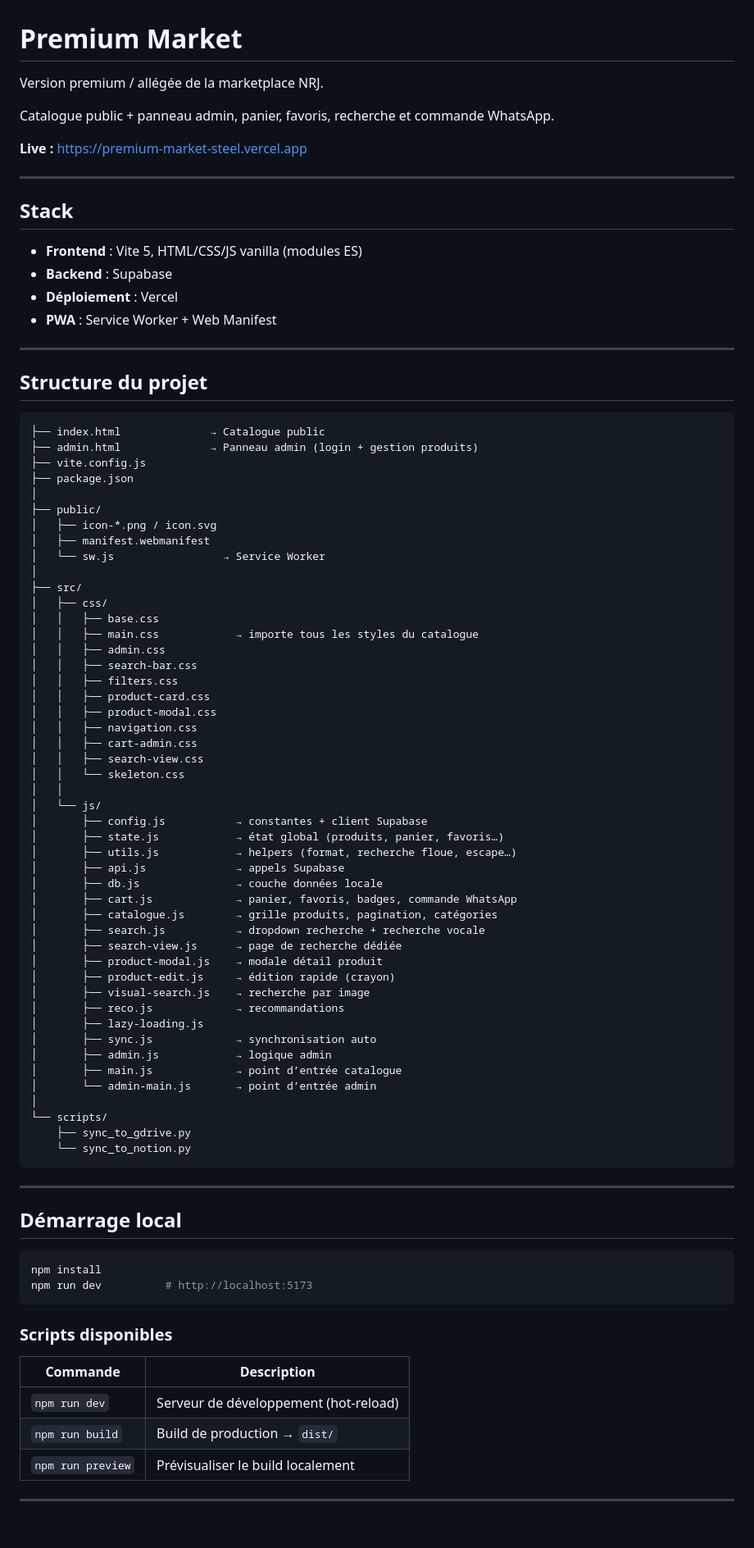
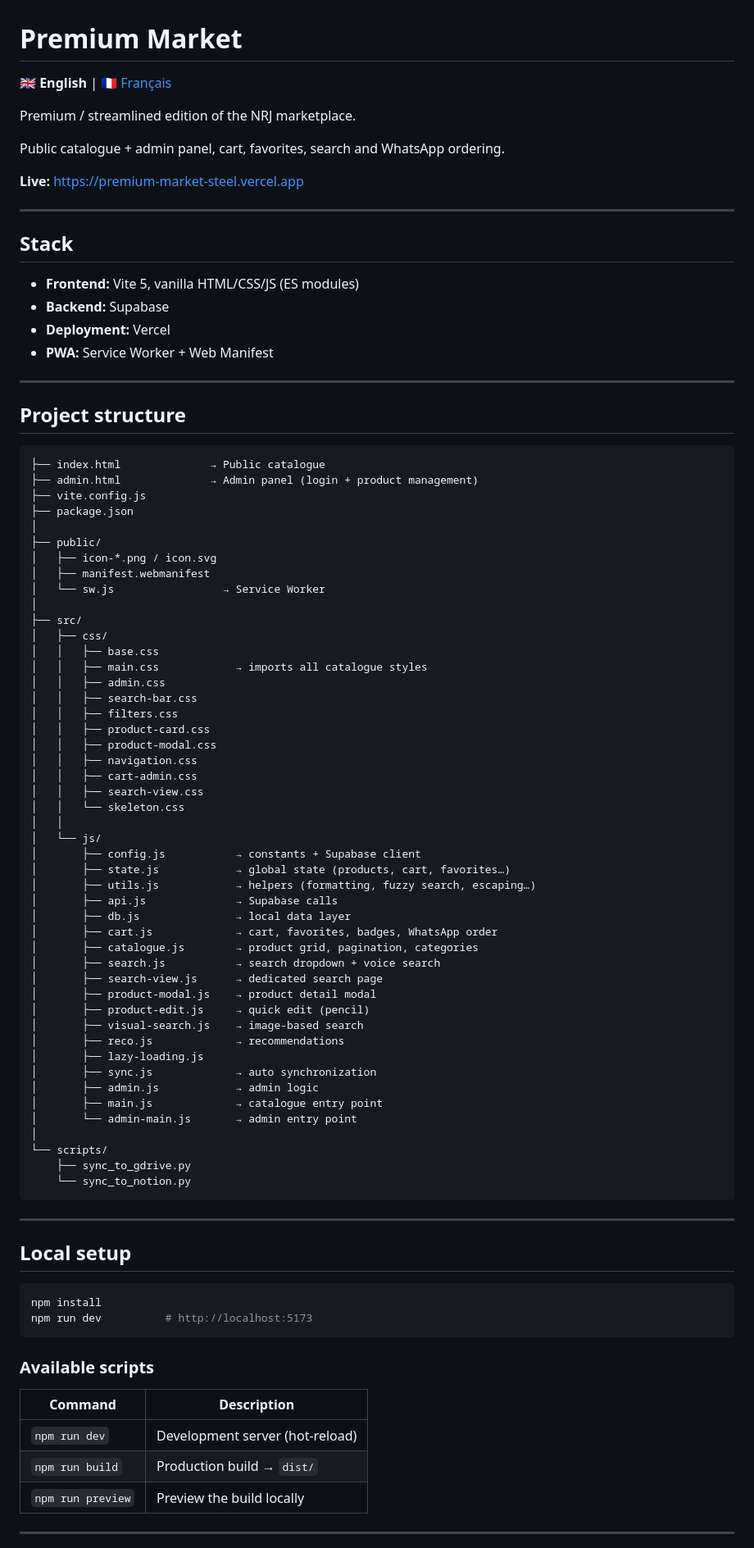
Before and after one commit to Nejb00/Premium-market, a Markdown page: README.md, the part around one of its changes. Shown at 82% size. Rendered like a GitHub page; blank space fills up the shorter version.

Commit message:
docs(readme): README bilingue — anglais (README.md) + français (README.fr.md) (#8)
Co-authored-by: Nejb00 <296755527+Nejb00@users.noreply.github.com>

````diff
--- a/README.md
+++ b/README.md
@@ -1,27 +1,29 @@
 # Premium Market
 
-Version premium / allégée de la marketplace NRJ.
+**🇬🇧 English** | [🇫🇷 Français](README.fr.md)
 
-Catalogue public + panneau admin, panier, favoris, recherche et commande WhatsApp.
+Premium / streamlined edition of the NRJ marketplace.
 
-**Live :** https://premium-market-steel.vercel.app
+Public catalogue + admin panel, cart, favorites, search and WhatsApp ordering.
+
+**Live:** https://premium-market-steel.vercel.app
 
 ---
 
 ## Stack
 
-- **Frontend** : Vite 5, HTML/CSS/JS vanilla (modules ES)
-- **Backend** : Supabase
-- **Déploiement** : Vercel
-- **PWA** : Service Worker + Web Manifest
+- **Frontend:** Vite 5, vanilla HTML/CSS/JS (ES modules)
+- **Backend:** Supabase
+- **Deployment:** Vercel
+- **PWA:** Service Worker + Web Manifest
 
 ---
 
-## Structure du projet
+## Project structure
 
 ```
-├── index.html              → Catalogue public
-├── admin.html              → Panneau admin (login + gestion produits)
+├── index.html              → Public catalogue
+├── admin.html              → Admin panel (login + product management)
 ├── vite.config.js
 ├── package.json
 │
@@ -33,7 +35,7 @@ Catalogue public + panneau admin, panier, favoris, recherche et commande WhatsAp
 ├── src/
 │   ├── css/
 │   │   ├── base.css
-│   │   ├── main.css            → importe tous les styles du catalogue
+│   │   ├── main.css            → imports all catalogue styles
 │   │   ├── admin.css
 │   │   ├── search-bar.css
 │   │   ├── filters.css
@@ -45,24 +47,24 @@ Catalogue public + panneau admin, panier, favoris, recherche et commande WhatsAp
 │   │   └── skeleton.css
 │   │
 │   └── js/
-│       ├── config.js           → constantes + client Supabase
-│       ├── state.js            → état global (produits, panier, favoris…)
-│       ├── utils.js            → helpers (format, recherche floue, escape…)
-│       ├── api.js              → appels Supabase
-│       ├── db.js               → couche données locale
-│       ├── cart.js             → panier, favoris, badges, commande WhatsApp
-│       ├── catalogue.js        → grille produits, pagination, catégories
-│       ├── search.js           → dropdown recherche + recherche vocale
-│       ├── search-view.js      → page de recherche dédiée
-│       ├── product-modal.js    → modale détail produit
-│       ├── product-edit.js     → édition rapide (crayon)
-│       ├── visual-search.js    → recherche par image
-│       ├── reco.js             → recommandations
+│       ├── config.js           → constants + Supabase client
+│       ├── state.js            → global state (products, cart, favorites…)
+│       ├── utils.js            → helpers (formatting, fuzzy search, escaping…)
+│       ├── api.js              → Supabase calls
+│       ├── db.js               → local data layer
+│       ├── cart.js             → cart, favorites, badges, WhatsApp order
+│       ├── catalogue.js        → product grid, pagination, categories
+│       ├── search.js           → search dropdown + voice search
+│       ├── search-view.js      → dedicated search page
+│       ├── product-modal.js    → product detail modal
+│       ├── product-edit.js     → quick edit (pencil)
+│       ├── visual-search.js    → image-based search
+│       ├── reco.js             → recommendations
 │       ├── lazy-loading.js
-│       ├── sync.js             → synchronisation auto
-│       ├── admin.js            → logique admin
-│       ├── main.js             → point d’entrée catalogue
-│       └── admin-main.js       → point d’entrée admin
+│       ├── sync.js             → auto synchronization
+│       ├── admin.js            → admin logic
+│       ├── main.js             → catalogue entry point
+│       └── admin-main.js       → admin entry point
 │
 └── scripts/
     ├── sync_to_gdrive.py
@@ -71,20 +73,20 @@ Catalogue public + panneau admin, panier, favoris, recherche et commande WhatsAp
 
 ---
 
-## Démarrage local
+## Local setup
 
 ```bash
 npm install
 npm run dev          # http://localhost:5173
 ```
 
-### Scripts disponibles
+### Available scripts
 
-| Commande          | Description                              |
+| Command           | Description                              |
 |-------------------|------------------------------------------|
-| `npm run dev`     | Serveur de développement (hot-reload)    |
-| `npm run build`   | Build de production → `dist/`            |
-| `npm run preview` | Prévisualiser le build localement        |
+| `npm run dev`     | Development server (hot-reload)          |
+| `npm run build`   | Production build → `dist/`               |
+| `npm run preview` | Preview the build locally                |
 
 ---
 
````
Also changed, not shown: other parts of README.md (+26 -26 lines), README.fr.md (added, +137 -0 lines).
